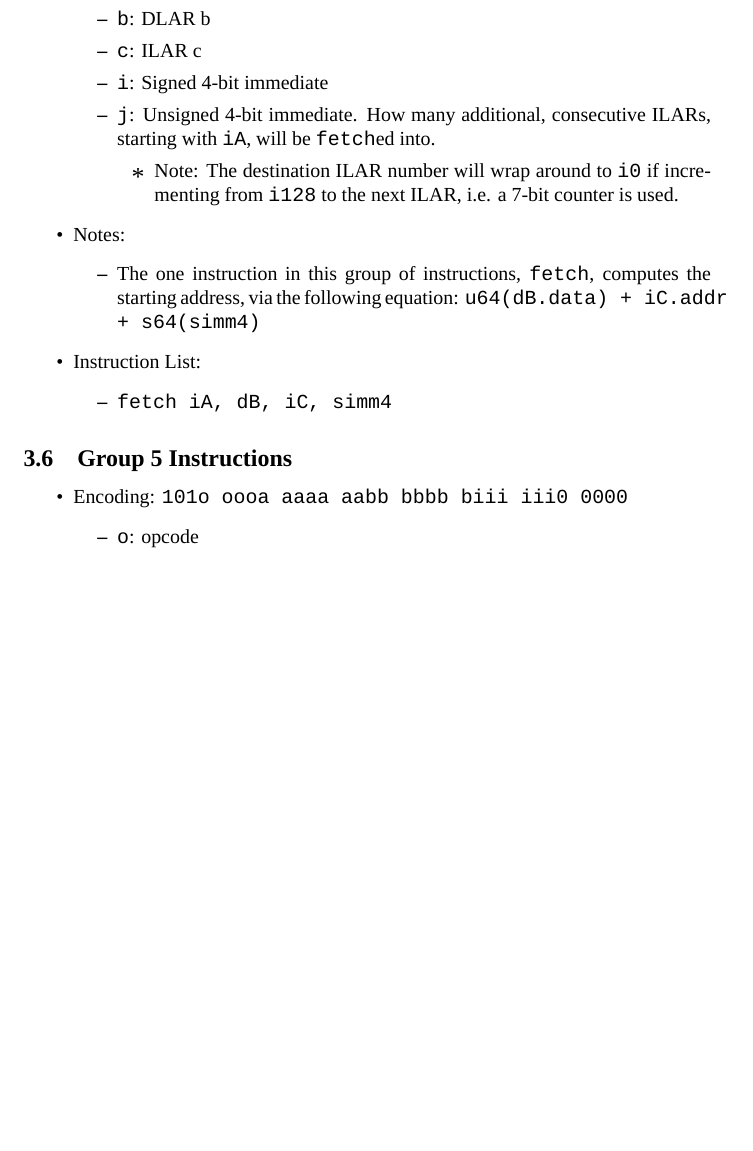
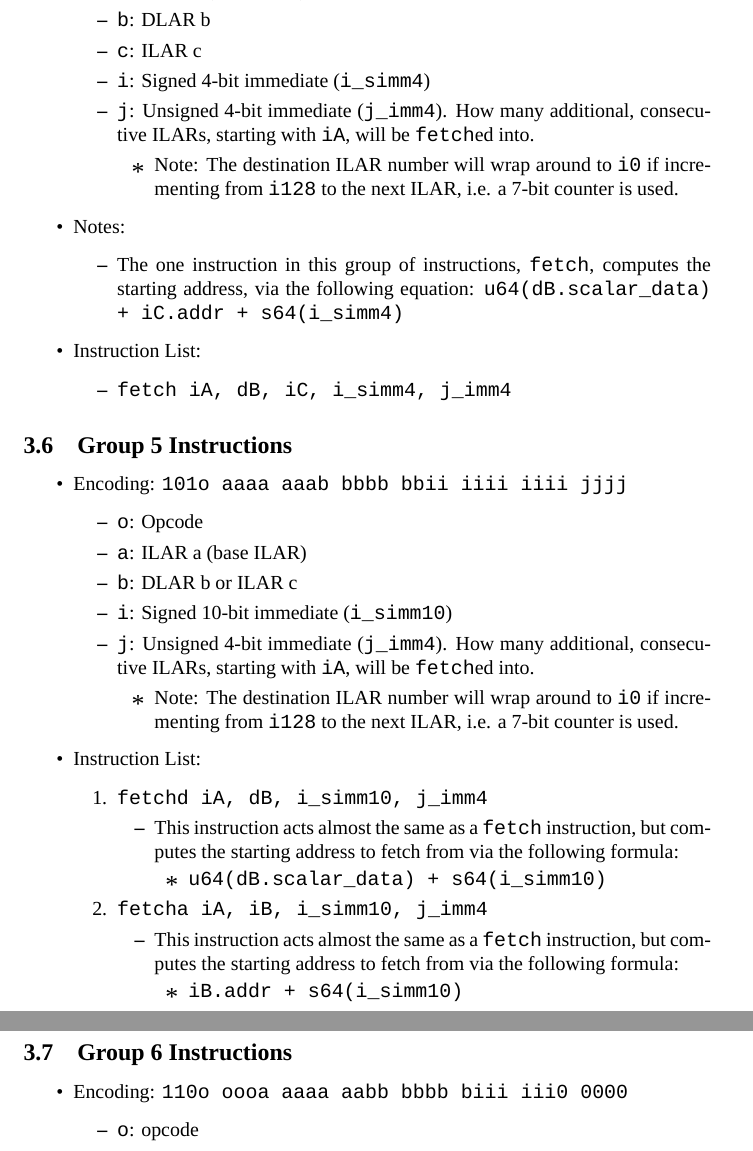
Before and after one commit to fl4shk/frost64_console, a LaTeX document (docs/frost64_cpu/frost64_cpu.tex): part of page 7 of 12 before the commit and two parts of pages 7 and 8 of 12 after it, the two joined at a grey line, cut so that both start at the same text, the shorter picture padded with empty space. Compiled offline with XeLaTeX; a missing font is replaced by an installed copy or a similar font.

Commit message:
add two more `fetch` instructions

```diff
--- a/docs/frost64_cpu/frost64_cpu.tex
+++ b/docs/frost64_cpu/frost64_cpu.tex
@@ -343,10 +343,10 @@
 			\item \texttt{a}:  ILAR a (base ILAR)
 			\item \texttt{b}:  DLAR b
 			\item \texttt{c}:  ILAR c
-			\item \texttt{i}:  Signed 4-bit immediate
-			\item \texttt{j}:  Unsigned 4-bit immediate.  How many
-				additional, consecutive ILARs, starting with \texttt{iA},
-				will be \texttt{fetch}ed into.
+			\item \texttt{i}:  Signed 4-bit immediate (\texttt{i\_simm4})
+			\item \texttt{j}:  Unsigned 4-bit immediate (\texttt{j\_imm4}).
+				How many additional, consecutive ILARs, starting with
+				\texttt{iA}, will be \texttt{fetch}ed into.
 				\begin{itemize}
 				%--------
 				\item Note:  The destination ILAR number will wrap around
@@ -361,14 +361,14 @@
 			%--------
 			\item The one instruction in this group of instructions,
 				\texttt{fetch}, computes the starting address, via the
-				following equation:  \texttt{u64(dB.data) + iC.addr
-					+ s64(simm4)}
+				following equation:  \texttt{u64(dB.scalar\_data) + iC.addr
+					+ s64(i\_simm4)}
 			%--------
 			\end{itemize}
 		\item Instruction List:
 			\begin{itemize}
 			%--------
-			\item \texttt{fetch iA, dB, iC, simm4}
+			\item \texttt{fetch iA, dB, iC, i\_simm4, j\_imm4}
 			%--------
 			\end{itemize}
 		%--------
@@ -377,7 +377,63 @@
 	\subsection{Group 5 Instructions}
 		\begin{itemize}
 		%--------
-		\item Encoding:  \texttt{101o oooa aaaa aabb  bbbb biii iii0 0000}
+		\item Encoding:  \texttt{101o aaaa aaab bbbb  bbii iiii iiii jjjj}
+			\begin{itemize}
+			%--------
+			\item \texttt{o}:  Opcode
+			\item \texttt{a}:  ILAR a (base ILAR)
+			\item \texttt{b}:  DLAR b or ILAR c
+			\item \texttt{i}:  Signed 10-bit immediate (\texttt{i\_simm10})
+			\item \texttt{j}:  Unsigned 4-bit immediate (\texttt{j\_imm4}).
+				How many additional, consecutive ILARs, starting with
+				\texttt{iA}, will be \texttt{fetch}ed into.
+				\begin{itemize}
+				%--------
+				\item Note:  The destination ILAR number will wrap around
+					to \texttt{i0} if incrementing from \texttt{i128} to
+					the next ILAR, i.e. a 7-bit counter is used.
+				%--------
+				\end{itemize}
+			%--------
+			\end{itemize}
+		\item Instruction List:
+			\begin{enumerate}
+			%--------
+			\item \texttt{fetchd iA, dB, i\_simm10, j\_imm4}
+				\begin{itemize}
+				%--------
+				\item This instruction acts almost the same as a
+					\texttt{fetch} instruction, but computes the starting
+					address to fetch from via the following formula:
+					\begin{itemize}
+					%--------
+					\item \texttt{u64(dB.scalar\_data) + s64(i\_simm10)}
+					%--------
+					\end{itemize}
+				%--------
+				\end{itemize}
+			\item \texttt{fetcha iA, iB, i\_simm10, j\_imm4}
+				\begin{itemize}
+				%--------
+				\item This instruction acts almost the same as a
+					\texttt{fetch} instruction, but computes the starting
+					address to fetch from via the following formula:
+					\begin{itemize}
+					%--------
+					\item \texttt{iB.addr + s64(i\_simm10)}
+					%--------
+					\end{itemize}
+				%--------
+				\end{itemize}
+			%--------
+			\end{enumerate}
+		%--------
+		\end{itemize}
+
+	\subsection{Group 6 Instructions}
+		\begin{itemize}
+		%--------
+		\item Encoding:  \texttt{110o oooa aaaa aabb  bbbb biii iii0 0000}
 			\begin{itemize}
 			%--------
 			\item \texttt{o}:  opcode
```
Also changed, not shown: docs/frost64_cpu/frost64_cpu.pdf, docs/frost64_cpu/frost64_cpu.tex (4 more changed lines).
